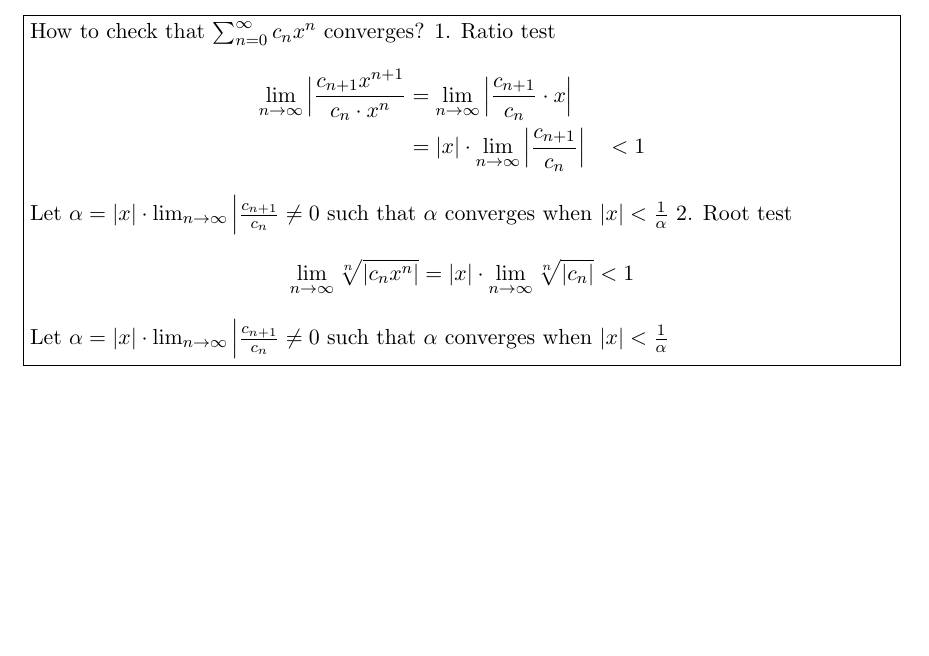
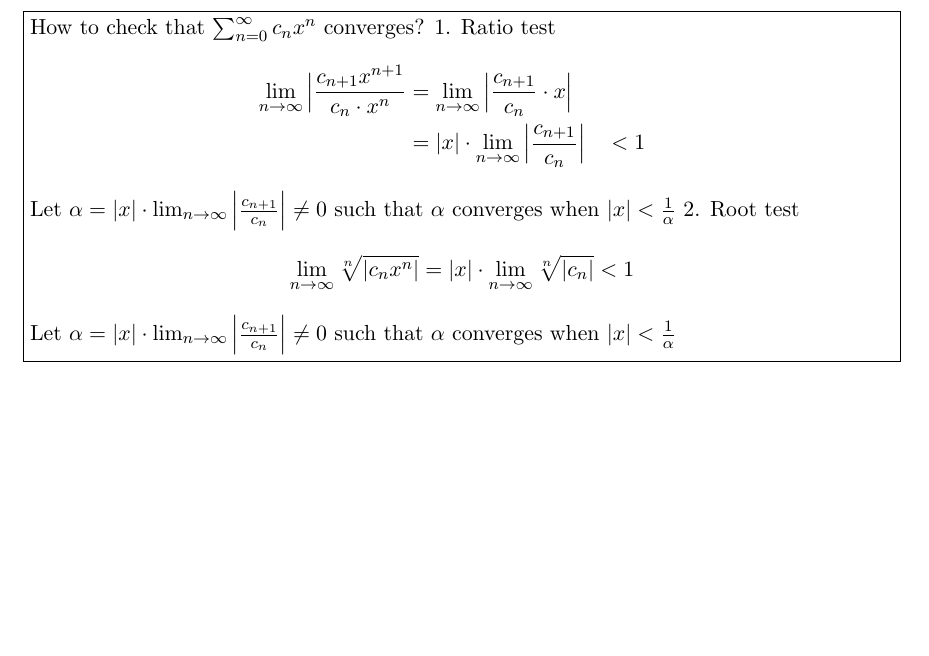
Before and after one commit to MasterIceZ/2301108, a LaTeX document (midterm.tex, which reads content/PS.tex): part of page 25 of 25, cut so that both start at the same text. Compiled offline with pdfLaTeX.

Commit message:
fix: typo

```diff
--- a/content/PS.tex
+++ b/content/PS.tex
@@ -29,10 +29,10 @@ where $x$ is variable, $c_{n}$ is coefficient.
       &= |x| \cdot \linf{n} \Big| \frac{c_{n + 1}}{c_n} \Big| &&< 1
     \end{aligned}
   \end{equation}
-  Let \(\alpha = |x| \cdot \linf{n} \Big| \frac{c_{n + 1}}{c_n} \neq 0\) such that \(\alpha\) converges when \(|x| < \frac{1}{\alpha}\)
+  Let \(\alpha = |x| \cdot \linf{n} \Big| \frac{c_{n + 1}}{c_n} \Big| \neq 0\) such that \(\alpha\) converges when \(|x| < \frac{1}{\alpha}\)
   2. Root test
   \[
     \linf{n} \sqrt[n]{|c_nx^n|} = |x| \cdot \linf{n} \sqrt[n]{|c_n|} < 1
   \]
-  Let \(\alpha = |x| \cdot \linf{n} \Big| \frac{c_{n + 1}}{c_n} \neq 0\) such that \(\alpha\) converges when \(|x| < \frac{1}{\alpha}\)
+  Let \(\alpha = |x| \cdot \linf{n} \Big| \frac{c_{n + 1}}{c_n} \Big| \neq 0\) such that \(\alpha\) converges when \(|x| < \frac{1}{\alpha}\)
 \end{minipage}}
```
Also changed, not shown: midterm.pdf.
